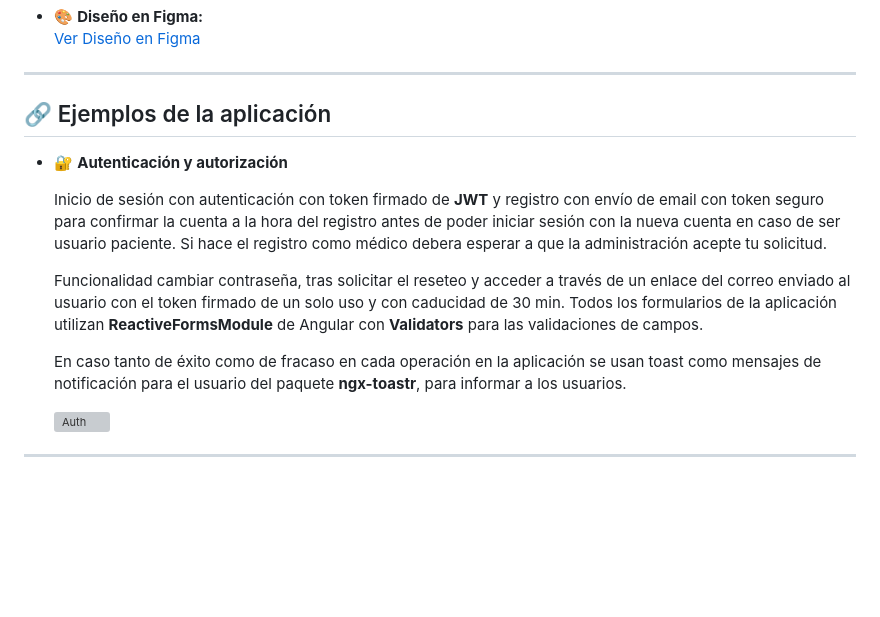
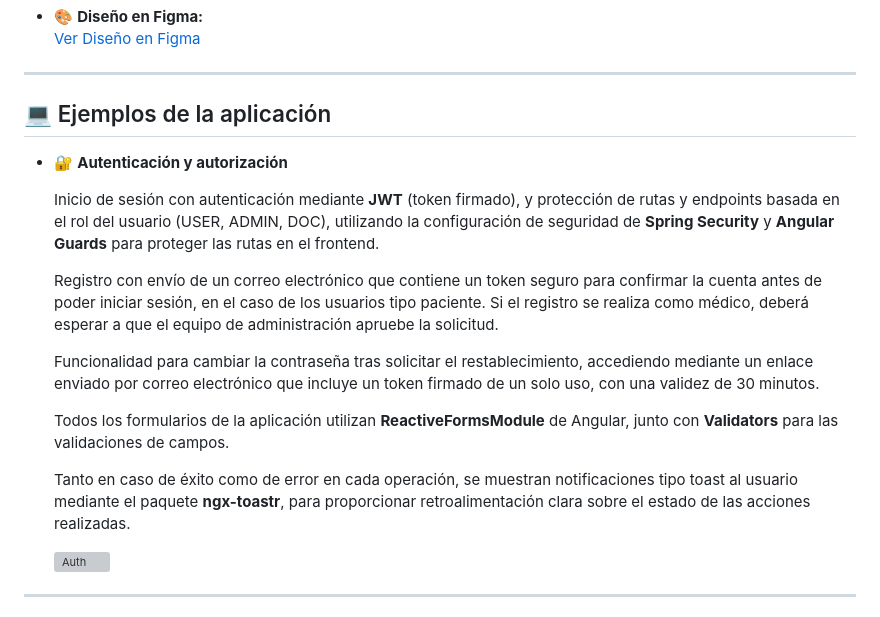
Before and after one commit to HealthTuring/HealthTuring, a Markdown page: README.md, the part around the change. GitHub-like rendering; blank space fills up the shorter version; grey boxes are pictures that could not be loaded.

```diff
--- a/README.md
+++ b/README.md
@@ -65,16 +65,19 @@ HealthTuring es una aplicación web desarrollada como trabajo de fin de curso de
 
 ---
 
-## 🔗 Ejemplos de la aplicación
+## 💻 Ejemplos de la aplicación
 
 - 🔐 **Autenticación y autorización**
 
-  Inicio de sesión con autenticación con token firmado de **JWT** y registro con envío de email con token seguro para confirmar la cuenta a la hora del registro antes de poder iniciar sesión con la nueva cuenta en caso de ser usuario paciente. Si hace el registro como médico debera esperar a que la administración acepte tu solicitud.
+  Inicio de sesión con autenticación mediante **JWT** (token firmado), y protección de rutas y endpoints basada en el rol del usuario (USER, ADMIN, DOC), utilizando la configuración de seguridad de **Spring Security** y **Angular Guards** para proteger las rutas en el frontend.
 
-  Funcionalidad cambiar contraseña, tras solicitar el reseteo y acceder a través de un enlace del correo enviado al usuario con el token firmado de un solo uso y con caducidad de 30 min.
-  Todos los formularios de la aplicación utilizan **ReactiveFormsModule** de Angular con **Validators** para las validaciones de campos.
+  Registro con envío de un correo electrónico que contiene un token seguro para confirmar la cuenta antes de poder iniciar sesión, en el caso de los usuarios tipo paciente. Si el registro se realiza como médico, deberá esperar a que el equipo de administración apruebe la solicitud.
 
-  En caso tanto de éxito como de fracaso en cada operación en la aplicación se usan toast como mensajes de notificación para el usuario del paquete **ngx-toastr**, para informar a los usuarios.
+  Funcionalidad para cambiar la contraseña tras solicitar el restablecimiento, accediendo mediante un enlace enviado por correo electrónico que incluye un token firmado de un solo uso, con una validez de 30 minutos.
+
+  Todos los formularios de la aplicación utilizan **ReactiveFormsModule** de Angular, junto con **Validators** para las validaciones de campos.
+
+  Tanto en caso de éxito como de error en cada operación, se muestran notificaciones tipo toast al usuario mediante el paquete **ngx-toastr**, para proporcionar retroalimentación clara sobre el estado de las acciones realizadas.
 
   ![Auth](/img/auth.png)
 
```
